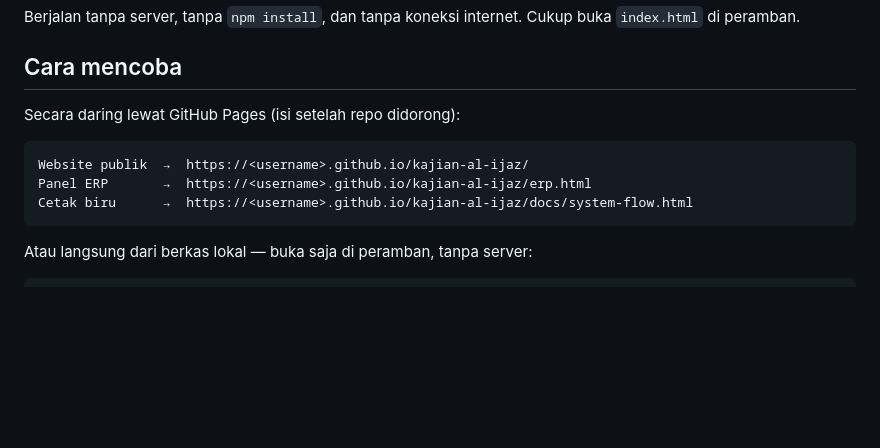
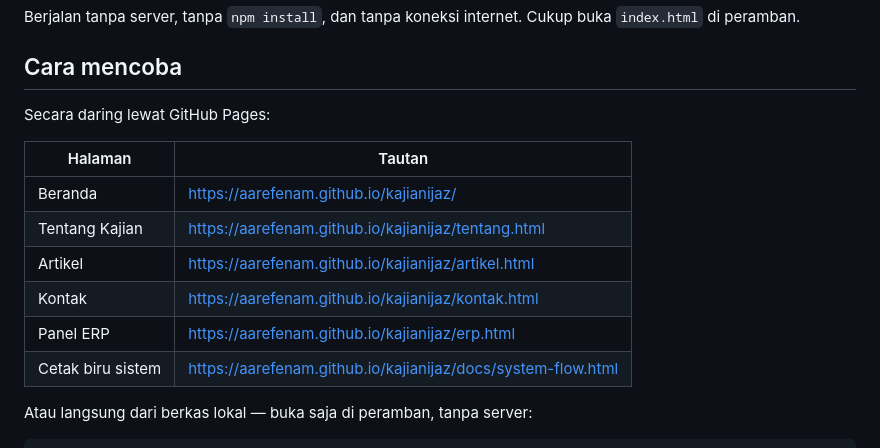
Before and after one commit to aarefenam/kajianijaz, a Markdown page: README.md, the part around the change. Drawn GitHub-style; blank space fills up the shorter version.

Commit message:
Isi tautan GitHub Pages yang sebenarnya di README
Co-Authored-By: Claude Opus 5 <noreply@anthropic.com>

````diff
--- a/README.md
+++ b/README.md
@@ -8,13 +8,16 @@ Cukup buka `index.html` di peramban.
 
 ## Cara mencoba
 
-Secara daring lewat GitHub Pages (isi setelah repo didorong):
+Secara daring lewat GitHub Pages:
 
-```
-Website publik  →  https://<username>.github.io/kajian-al-ijaz/
-Panel ERP       →  https://<username>.github.io/kajian-al-ijaz/erp.html
-Cetak biru      →  https://<username>.github.io/kajian-al-ijaz/docs/system-flow.html
-```
+| Halaman | Tautan |
+|---|---|
+| Beranda | https://aarefenam.github.io/kajianijaz/ |
+| Tentang Kajian | https://aarefenam.github.io/kajianijaz/tentang.html |
+| Artikel | https://aarefenam.github.io/kajianijaz/artikel.html |
+| Kontak | https://aarefenam.github.io/kajianijaz/kontak.html |
+| Panel ERP | https://aarefenam.github.io/kajianijaz/erp.html |
+| Cetak biru sistem | https://aarefenam.github.io/kajianijaz/docs/system-flow.html |
 
 Atau langsung dari berkas lokal — buka saja di peramban, tanpa server:
 
````
